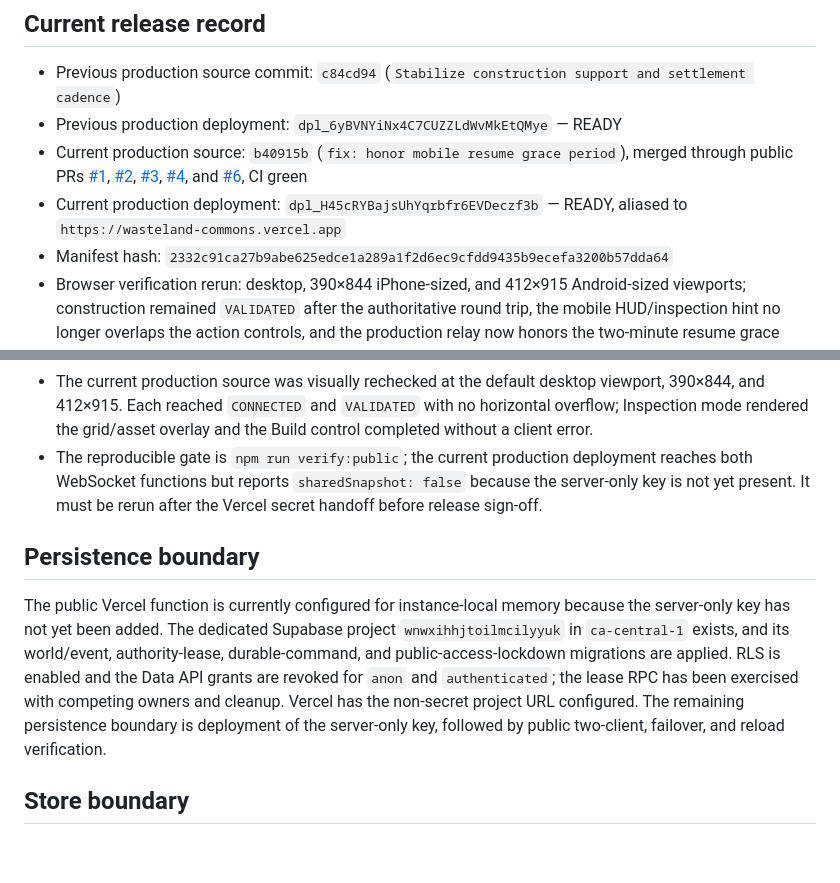
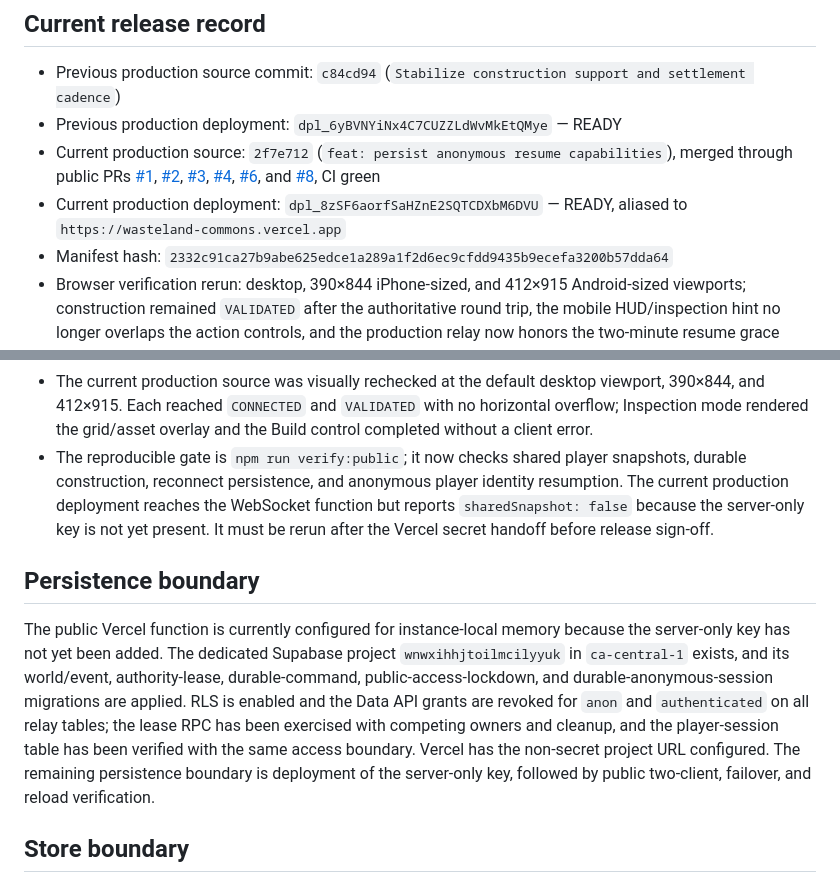
Before and after one commit to JaronKBragg7337/wasteland-commons, a Markdown page: docs/public-release.md, 2 parts joined by grey strips. Rendered like a GitHub page; blank space fills up the shorter version.

Commit message:
docs: record durable session deployment
Release ledger updated after the durable session deployment.

```diff
--- a/docs/public-release.md
+++ b/docs/public-release.md
@@ -12,8 +12,8 @@
 
 - Previous production source commit: `c84cd94` (`Stabilize construction support and settlement cadence`)
 - Previous production deployment: `dpl_6yBVNYiNx4C7CUZZLdWvMkEtQMye` — READY
-- Current production source: `b40915b` (`fix: honor mobile resume grace period`), merged through public PRs [#1](https://github.com/JaronKBragg7337/wasteland-commons/pull/1), [#2](https://github.com/JaronKBragg7337/wasteland-commons/pull/2), [#3](https://github.com/JaronKBragg7337/wasteland-commons/pull/3), [#4](https://github.com/JaronKBragg7337/wasteland-commons/pull/4), and [#6](https://github.com/JaronKBragg7337/wasteland-commons/pull/6), CI green
-- Current production deployment: `dpl_H45cRYBajsUhYqrbfr6EVDeczf3b` — READY, aliased to `https://wasteland-commons.vercel.app`
+- Current production source: `2f7e712` (`feat: persist anonymous resume capabilities`), merged through public PRs [#1](https://github.com/JaronKBragg7337/wasteland-commons/pull/1), [#2](https://github.com/JaronKBragg7337/wasteland-commons/pull/2), [#3](https://github.com/JaronKBragg7337/wasteland-commons/pull/3), [#4](https://github.com/JaronKBragg7337/wasteland-commons/pull/4), [#6](https://github.com/JaronKBragg7337/wasteland-commons/pull/6), and [#8](https://github.com/JaronKBragg7337/wasteland-commons/pull/8), CI green
+- Current production deployment: `dpl_8zSF6aorfSaHZnE2SQTCDXbM6DVU` — READY, aliased to `https://wasteland-commons.vercel.app`
 - Manifest hash: `2332c91ca27b9abe625edce1a289a1f2d6ec9cfdd9435b9ecefa3200b57dda64`
 - Browser verification rerun: desktop, 390×844 iPhone-sized, and 412×915 Android-sized viewports; construction remained `VALIDATED` after the authoritative round trip, the mobile HUD/inspection hint no longer overlaps the action controls, and the production relay now honors the two-minute resume grace contract.
 
@@ -34,11 +34,11 @@
 - Reconnect behavior returned to `CONNECTED` after the relay was restarted.
 - The material audit found all eight semantic materials and their generated images.
 - The current production source was visually rechecked at the default desktop viewport, 390×844, and 412×915. Each reached `CONNECTED` and `VALIDATED` with no horizontal overflow; Inspection mode rendered the grid/asset overlay and the Build control completed without a client error.
-- The reproducible gate is `npm run verify:public`; the current production deployment reaches both WebSocket functions but reports `sharedSnapshot: false` because the server-only key is not yet present. It must be rerun after the Vercel secret handoff before release sign-off.
+- The reproducible gate is `npm run verify:public`; it now checks shared player snapshots, durable construction, reconnect persistence, and anonymous player identity resumption. The current production deployment reaches the WebSocket function but reports `sharedSnapshot: false` because the server-only key is not yet present. It must be rerun after the Vercel secret handoff before release sign-off.
 
 ## Persistence boundary
 
-The public Vercel function is currently configured for instance-local memory because the server-only key has not yet been added. The dedicated Supabase project `wnwxihhjtoilmcilyyuk` in `ca-central-1` exists, and its world/event, authority-lease, durable-command, and public-access-lockdown migrations are applied. RLS is enabled and the Data API grants are revoked for `anon` and `authenticated`; the lease RPC has been exercised with competing owners and cleanup. Vercel has the non-secret project URL configured. The remaining persistence boundary is deployment of the server-only key, followed by public two-client, failover, and reload verification.
+The public Vercel function is currently configured for instance-local memory because the server-only key has not yet been added. The dedicated Supabase project `wnwxihhjtoilmcilyyuk` in `ca-central-1` exists, and its world/event, authority-lease, durable-command, public-access-lockdown, and durable-anonymous-session migrations are applied. RLS is enabled and the Data API grants are revoked for `anon` and `authenticated` on all relay tables; the lease RPC has been exercised with competing owners and cleanup, and the player-session table has been verified with the same access boundary. Vercel has the non-secret project URL configured. The remaining persistence boundary is deployment of the server-only key, followed by public two-client, failover, and reload verification.
 
 ## Store boundary
 
```
